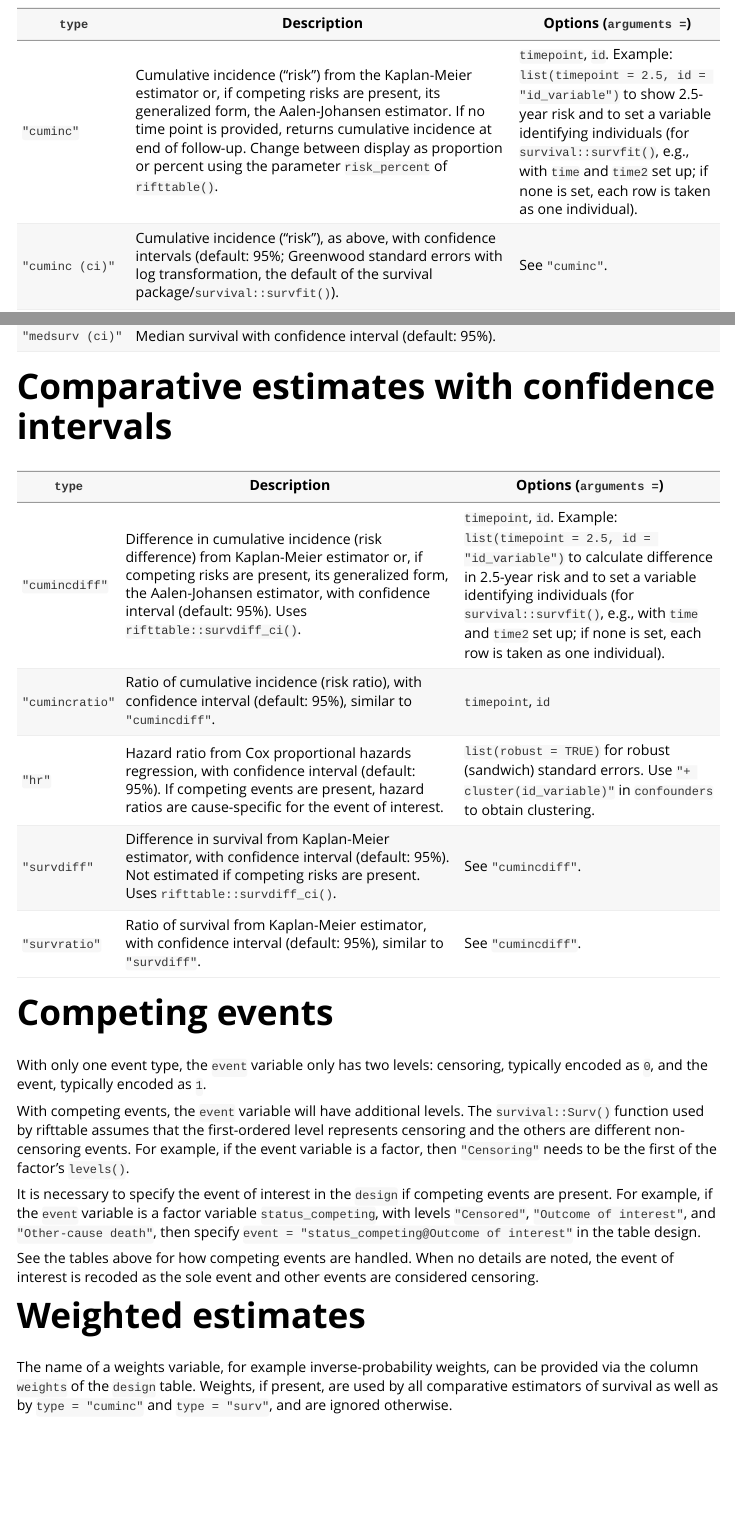
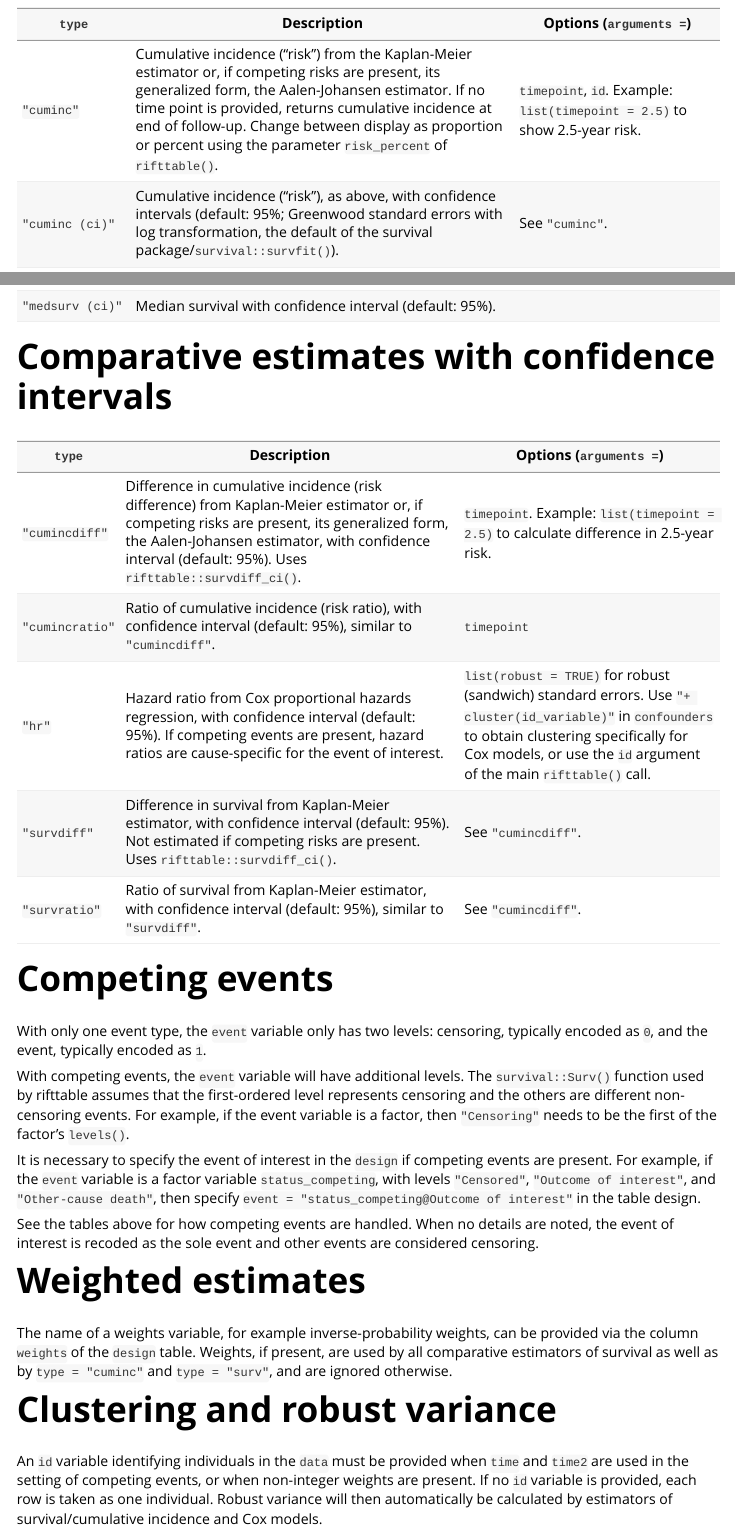
Before and after one commit to stopsack/rifttable, an R Markdown document (vignettes/estimators_survival.Rmd): the page in a window 1100 px wide, from 1460 px down, and a second part further down, joined at a grey line. Rendered offline with R 4.5, knitr and Pandoc, with nearby package versions; some code elsewhere in the file could not run offline.

Commit message:
reflect new treatment of `id` in vignette

```diff
--- a/vignettes/estimators_survival.Rmd
+++ b/vignettes/estimators_survival.Rmd
@@ -85,7 +85,7 @@
 
 `type` | Description | Options (`arguments = `)
 -----+-----------------+---------
-`"cuminc"` | Cumulative incidence ("risk") from the Kaplan-Meier estimator or, if competing risks are present, its generalized form, the Aalen-Johansen estimator. If no time point is provided, returns cumulative incidence at end of follow-up. Change between display as proportion or percent using the parameter `risk_percent` of `rifttable()`. | `timepoint`, `id`. Example: `list(timepoint = 2.5, id = "id_variable")` to show 2.5-year risk and to set a variable identifying individuals  (for `survival::survfit()`, e.g., with `time` and `time2` set up; if none is set, each row is taken as one individual).
+`"cuminc"` | Cumulative incidence ("risk") from the Kaplan-Meier estimator or, if competing risks are present, its generalized form, the Aalen-Johansen estimator. If no time point is provided, returns cumulative incidence at end of follow-up. Change between display as proportion or percent using the parameter `risk_percent` of `rifttable()`. | `timepoint`, `id`. Example: `list(timepoint = 2.5)` to show 2.5-year risk.
 `"cuminc (ci)"` | Cumulative incidence ("risk"), as above, with confidence intervals (default: 95%; Greenwood standard errors with log transformation, the default of the survival package/`survival::survfit()`). | See `"cuminc"`.
 `"events"` | Event count.
 `"events/time"` | Events slash person-time.
@@ -107,9 +107,9 @@
 
 `type` | Description | Options (`arguments = `)
 -----+-----------------+-------------
-`"cumincdiff"` | Difference in cumulative incidence (risk difference) from Kaplan-Meier estimator or, if competing risks are present, its generalized form, the Aalen-Johansen estimator, with confidence interval (default: 95%). Uses `rifttable::survdiff_ci()`. | `timepoint`, `id`. Example: `list(timepoint = 2.5, id = "id_variable")` to calculate difference in 2.5-year risk and to set a variable identifying individuals  (for `survival::survfit()`, e.g., with `time` and `time2` set up; if none is set, each row is taken as one individual).
-`"cumincratio"` | Ratio of cumulative incidence (risk ratio), with confidence interval (default: 95%), similar to `"cumincdiff"`. | `timepoint`, `id`
-`"hr"`    | Hazard ratio from Cox proportional hazards regression, with confidence interval (default: 95%). If competing events are present, hazard ratios are cause-specific for the event of interest. | `list(robust = TRUE)` for robust (sandwich) standard errors. Use `"+ cluster(id_variable)"` in `confounders` to obtain clustering.
+`"cumincdiff"` | Difference in cumulative incidence (risk difference) from Kaplan-Meier estimator or, if competing risks are present, its generalized form, the Aalen-Johansen estimator, with confidence interval (default: 95%). Uses `rifttable::survdiff_ci()`. | `timepoint`. Example: `list(timepoint = 2.5)` to calculate difference in 2.5-year risk.
+`"cumincratio"` | Ratio of cumulative incidence (risk ratio), with confidence interval (default: 95%), similar to `"cumincdiff"`. | `timepoint`
+`"hr"`    | Hazard ratio from Cox proportional hazards regression, with confidence interval (default: 95%). If competing events are present, hazard ratios are cause-specific for the event of interest. | `list(robust = TRUE)` for robust (sandwich) standard errors. Use `"+ cluster(id_variable)"` in `confounders` to obtain clustering specifically for Cox models, or use the `id` argument of the main `rifttable()` call.
 `"survdiff"` | Difference in survival from Kaplan-Meier estimator, with confidence interval (default: 95%). Not estimated if competing risks are present. Uses `rifttable::survdiff_ci()`. | See `"cumincdiff"`.
 `"survratio"` | Ratio of survival from Kaplan-Meier estimator, with confidence interval (default: 95%), similar to `"survdiff"`. | See `"cumincdiff"`.
 
@@ -128,3 +128,8 @@
 # Weighted estimates
 
 The name of a weights variable, for example inverse-probability weights, can be provided via the column `weights` of the `design` table. Weights, if present, are used by all comparative estimators of survival as well as by `type = "cuminc"` and `type = "surv"`, and are ignored otherwise.
+
+
+# Clustering and robust variance
+
+An `id` variable identifying individuals in the `data` must be provided when `time` and `time2` are used in the setting of competing events, or when non-integer weights are present. If no `id` variable is provided, each row is taken as one individual. Robust variance will then automatically be calculated by estimators of survival/cumulative incidence and Cox models.
```
